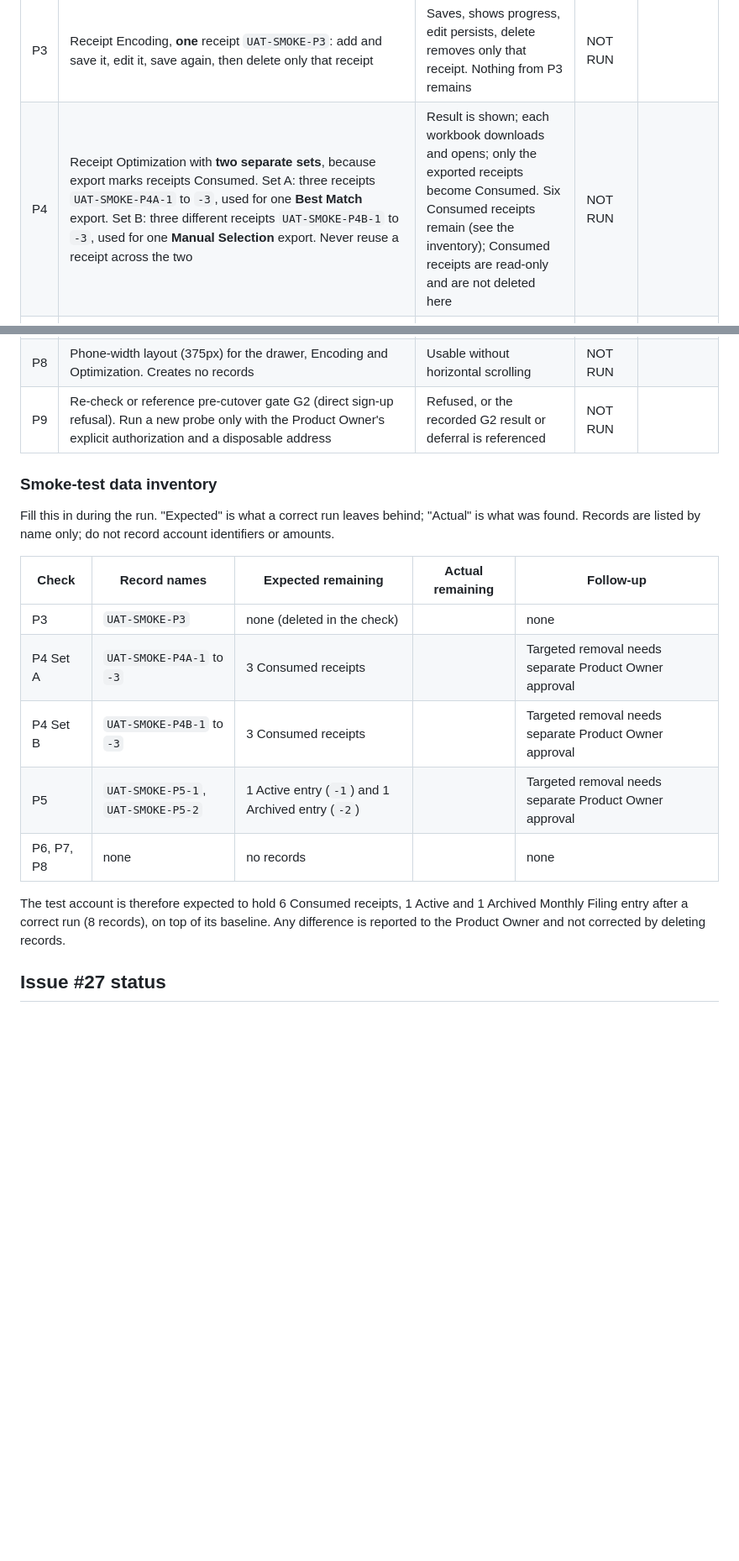
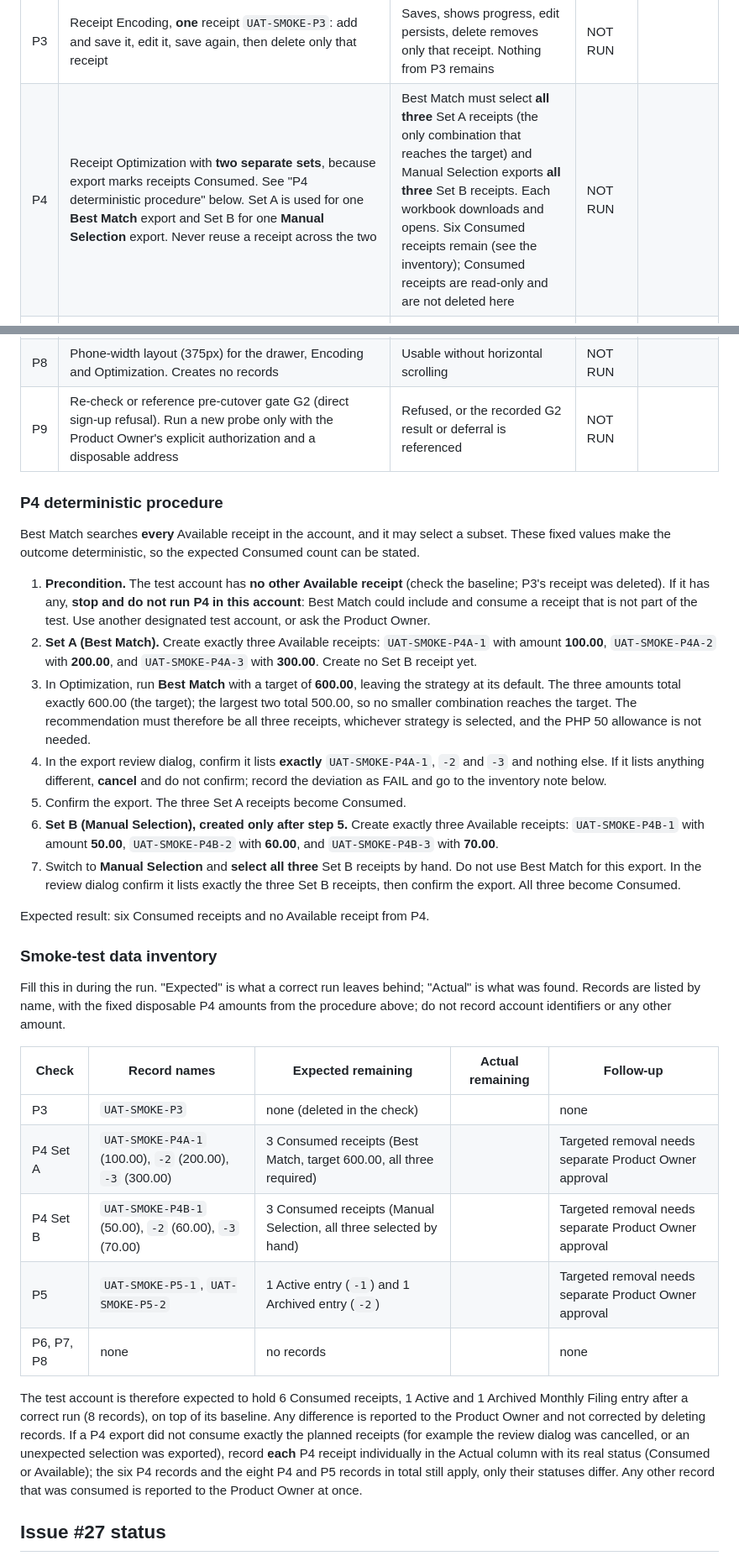
Before and after one commit to APNfsautomation/FSresibo, a Markdown page: docs/08_Integration_UAT_Checklist.md, 2 parts joined by grey strips. Shown at 84% size. Rendered like a GitHub page; blank space fills up the shorter version.

Commit message:
docs: make smoke check P4 deterministic (#41, PR #46 review)
Specify fixed disposable amounts and a target that require all three Set A
receipts in Best Match (100.00, 200.00, 300.00; target 600.00), require no
other Available receipt in the account, create Set B only after the Set A
export, and direct the tester to select all three Set B receipts manually.
Add a per-receipt fallback for the inventory if an export deviates.

Documentation only.

Co-Authored-By: Claude Sonnet 5.5 <noreply@anthropic.com>

```diff
--- a/docs/08_Integration_UAT_Checklist.md
+++ b/docs/08_Integration_UAT_Checklist.md
@@ -107,26 +107,40 @@ The production database holds 20 receipts of other accounts and 8 authentication
 | P1 | Open https://apnfsautomation.github.io/FSresibo/ in a clean window. Console open. | Sign-in page loads over HTTPS; the version reads `3.6.0`; no integrity, CORS or MIME error in the console | NOT RUN | |
 | P2 | Sign in, reload, sign out, sign in again | Session behaves; no other account's data appears | NOT RUN | |
 | P3 | Receipt Encoding, **one** receipt `UAT-SMOKE-P3`: add and save it, edit it, save again, then delete only that receipt | Saves, shows progress, edit persists, delete removes only that receipt. Nothing from P3 remains | NOT RUN | |
-| P4 | Receipt Optimization with **two separate sets**, because export marks receipts Consumed. Set A: three receipts `UAT-SMOKE-P4A-1` to `-3`, used for one **Best Match** export. Set B: three different receipts `UAT-SMOKE-P4B-1` to `-3`, used for one **Manual Selection** export. Never reuse a receipt across the two | Result is shown; each workbook downloads and opens; only the exported receipts become Consumed. Six Consumed receipts remain (see the inventory); Consumed receipts are read-only and are not deleted here | NOT RUN | |
+| P4 | Receipt Optimization with **two separate sets**, because export marks receipts Consumed. See "P4 deterministic procedure" below. Set A is used for one **Best Match** export and Set B for one **Manual Selection** export. Never reuse a receipt across the two | Best Match must select **all three** Set A receipts (the only combination that reaches the target) and Manual Selection exports **all three** Set B receipts. Each workbook downloads and opens. Six Consumed receipts remain (see the inventory); Consumed receipts are read-only and are not deleted here | NOT RUN | |
 | P5 | Monthly Filing: add two Active entries `UAT-SMOKE-P5-1` and `-2`, Export & Archive (both are archived), then Return to Active for `-1` only. Do not use Clear Archived or Clear All | Lifecycle works; workbook downloads. One Active and one Archived entry remain (see the inventory) | NOT RUN | |
 | P6 | Shared Store Directory: type an existing store name (safe path). Do not create a profile | Suggestion appears; nothing is contributed | NOT RUN | |
 | P7 | Two-account switch (two designated accounts) | The second account never sees the first account's receipts or prompts. Creates no records | NOT RUN | |
 | P8 | Phone-width layout (375px) for the drawer, Encoding and Optimization. Creates no records | Usable without horizontal scrolling | NOT RUN | |
 | P9 | Re-check or reference pre-cutover gate G2 (direct sign-up refusal). Run a new probe only with the Product Owner's explicit authorization and a disposable address | Refused, or the recorded G2 result or deferral is referenced | NOT RUN | |
 
+### P4 deterministic procedure
+
+Best Match searches **every** Available receipt in the account, and it may select a subset. These fixed values make the outcome deterministic, so the expected Consumed count can be stated.
+
+1. **Precondition.** The test account has **no other Available receipt** (check the baseline; P3's receipt was deleted). If it has any, **stop and do not run P4 in this account**: Best Match could include and consume a receipt that is not part of the test. Use another designated test account, or ask the Product Owner.
+2. **Set A (Best Match).** Create exactly three Available receipts: `UAT-SMOKE-P4A-1` with amount **100.00**, `UAT-SMOKE-P4A-2` with **200.00**, and `UAT-SMOKE-P4A-3` with **300.00**. Create no Set B receipt yet.
+3. In Optimization, run **Best Match** with a target of **600.00**, leaving the strategy at its default. The three amounts total exactly 600.00 (the target); the largest two total 500.00, so no smaller combination reaches the target. The recommendation must therefore be all three receipts, whichever strategy is selected, and the PHP 50 allowance is not needed.
+4. In the export review dialog, confirm it lists **exactly** `UAT-SMOKE-P4A-1`, `-2` and `-3` and nothing else. If it lists anything different, **cancel** and do not confirm; record the deviation as FAIL and go to the inventory note below.
+5. Confirm the export. The three Set A receipts become Consumed.
+6. **Set B (Manual Selection), created only after step 5.** Create exactly three Available receipts: `UAT-SMOKE-P4B-1` with amount **50.00**, `UAT-SMOKE-P4B-2` with **60.00**, and `UAT-SMOKE-P4B-3` with **70.00**.
+7. Switch to **Manual Selection** and **select all three** Set B receipts by hand. Do not use Best Match for this export. In the review dialog confirm it lists exactly the three Set B receipts, then confirm the export. All three become Consumed.
+
+Expected result: six Consumed receipts and no Available receipt from P4.
+
 ### Smoke-test data inventory
 
-Fill this in during the run. "Expected" is what a correct run leaves behind; "Actual" is what was found. Records are listed by name only; do not record account identifiers or amounts.
+Fill this in during the run. "Expected" is what a correct run leaves behind; "Actual" is what was found. Records are listed by name, with the fixed disposable P4 amounts from the procedure above; do not record account identifiers or any other amount.
 
 | Check | Record names | Expected remaining | Actual remaining | Follow-up |
 |---|---|---|---|---|
 | P3 | `UAT-SMOKE-P3` | none (deleted in the check) | | none |
-| P4 Set A | `UAT-SMOKE-P4A-1` to `-3` | 3 Consumed receipts | | Targeted removal needs separate Product Owner approval |
-| P4 Set B | `UAT-SMOKE-P4B-1` to `-3` | 3 Consumed receipts | | Targeted removal needs separate Product Owner approval |
+| P4 Set A | `UAT-SMOKE-P4A-1` (100.00), `-2` (200.00), `-3` (300.00) | 3 Consumed receipts (Best Match, target 600.00, all three required) | | Targeted removal needs separate Product Owner approval |
+| P4 Set B | `UAT-SMOKE-P4B-1` (50.00), `-2` (60.00), `-3` (70.00) | 3 Consumed receipts (Manual Selection, all three selected by hand) | | Targeted removal needs separate Product Owner approval |
 | P5 | `UAT-SMOKE-P5-1`, `UAT-SMOKE-P5-2` | 1 Active entry (`-1`) and 1 Archived entry (`-2`) | | Targeted removal needs separate Product Owner approval |
 | P6, P7, P8 | none | no records | | none |
 
-The test account is therefore expected to hold 6 Consumed receipts, 1 Active and 1 Archived Monthly Filing entry after a correct run (8 records), on top of its baseline. Any difference is reported to the Product Owner and not corrected by deleting records.
+The test account is therefore expected to hold 6 Consumed receipts, 1 Active and 1 Archived Monthly Filing entry after a correct run (8 records), on top of its baseline. Any difference is reported to the Product Owner and not corrected by deleting records. If a P4 export did not consume exactly the planned receipts (for example the review dialog was cancelled, or an unexpected selection was exported), record **each** P4 receipt individually in the Actual column with its real status (Consumed or Available); the six P4 records and the eight P4 and P5 records in total still apply, only their statuses differ. Any other record that was consumed is reported to the Product Owner at once.
 
 ## Issue #27 status
 
```
